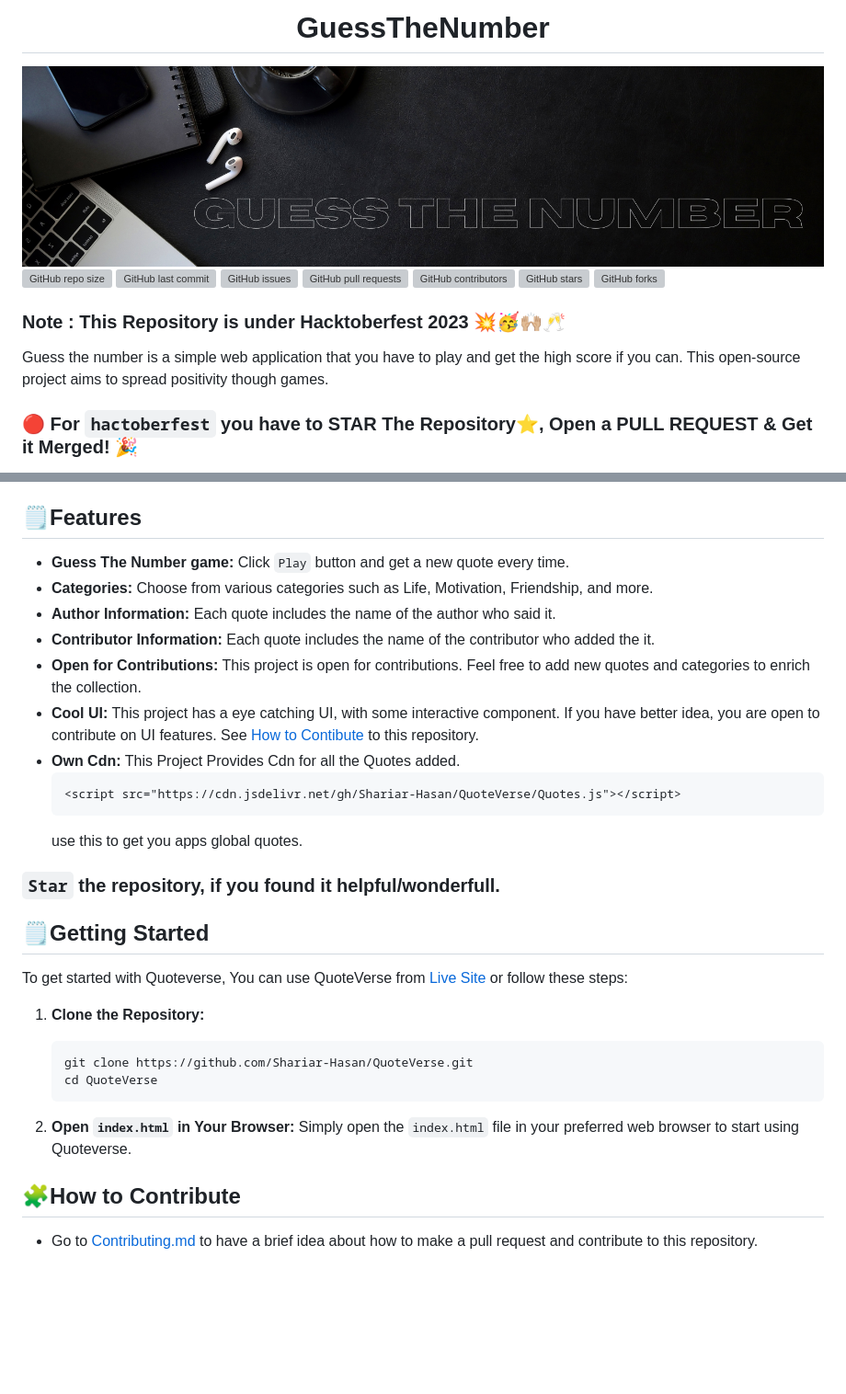
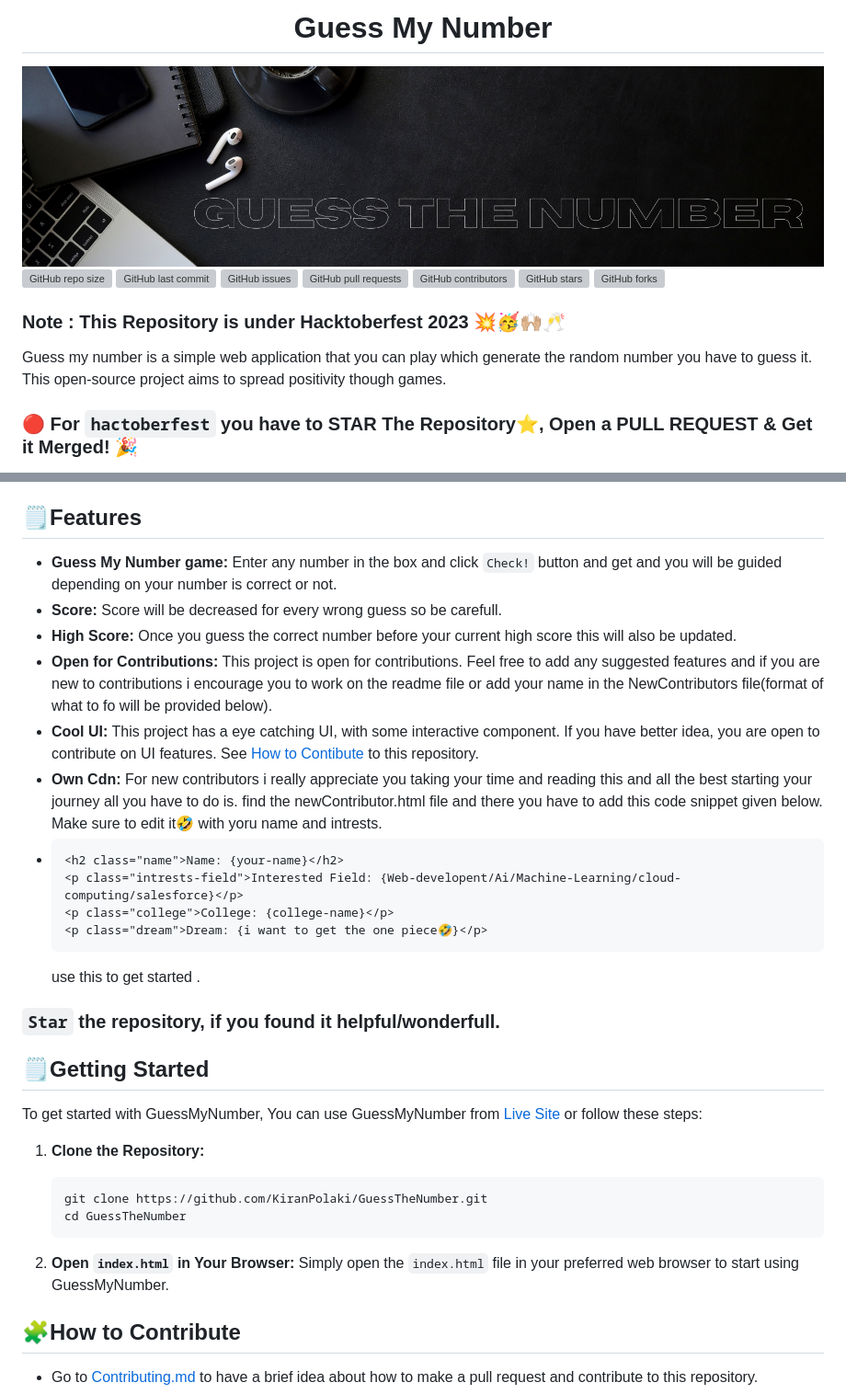
Before and after one commit to KiranPolaki/GuessTheNumber-Game-JS, a Markdown page: README.md, 2 parts joined by grey strips. Shown at 92% size. Rendered like a GitHub page; blank space fills up the shorter version; grey boxes are pictures that could not be loaded.

````diff
--- a/README.md
+++ b/README.md
@@ -1,5 +1,5 @@
 <div align="center">
-<h1>GuessTheNumber</h1>
+<h1>Guess My Number</h1>
 <img src="/images/Helping people learn Web and DSA.png">
 </div>
 
@@ -14,7 +14,7 @@
 
 <h3>Note : This Repository is under Hacktoberfest 2023 💥🥳🙌🏼🥂</h3>
 
-<p>Guess the number is a simple web application that you have to play and get the high score if you can. This open-source project aims to spread positivity though games.</p>
+<p>Guess my number is a simple web application that you can play which generate the random number you have to guess it. This open-source project aims to spread positivity though games.</p>
 
 ### 🔴 For `hactoberfest` you have to STAR The Repository⭐, Open a PULL REQUEST & Get it Merged! 🎉
 
@@ -34,33 +34,36 @@
 
 ## 🗒️Features
 
-- **Guess The Number game:** Click `Play` button and get a new quote every time.
-- **Categories:** Choose from various categories such as Life, Motivation, Friendship, and more.
-- **Author Information:** Each quote includes the name of the author who said it.
-- **Contributor Information:** Each quote includes the name of the contributor who added the it.
-- **Open for Contributions:** This project is open for contributions. Feel free to add new quotes and categories to enrich the collection.
+- **Guess My Number game:** Enter any number in the box and click `Check!` button and get and you will be guided depending on your number is correct or not.
+- **Score:** Score will be decreased for every wrong guess so be carefull.
+- **High Score:** Once you guess the correct number before your current high score this will also be updated.
+- **Open for Contributions:** This project is open for contributions. Feel free to add any suggested features and if you are new to contributions i encourage you to work on the readme file or add your name in the NewContributors file(format of what to fo will be provided below).
 - **Cool UI:** This project has a eye catching UI, with some interactive component. If you have better idea, you are open to contribute on UI features. See [How to Contibute](#🧩how-to-contribute) to this repository.
-- **Own Cdn:** This Project Provides Cdn for all the Quotes added.
+- **Own Cdn:** For new contributors i really appreciate you taking your time and reading this and all the best starting your journey all you have to do is. find the newContributor.html file and there you have to add this code snippet given below. Make sure to edit it🤣 with yoru name and intrests.
+-
   ```
-  <script src="https://cdn.jsdelivr.net/gh/Shariar-Hasan/QuoteVerse/Quotes.js"></script>
+  <h2 class="name">Name: {your-name}</h2>
+  <p class="intrests-field">Interested Field: {Web-developent/Ai/Machine-Learning/cloud-computing/salesforce}</p>
+  <p class="college">College: {college-name}</p>
+  <p class="dream">Dream: {i want to get the one piece🤣}</p>
   ```
-  use this to get you apps global quotes.
+  use this to get started .
 
 ### `Star` the repository, if you found it helpful/wonderfull.
 
 ## 🗒️Getting Started
 
-To get started with Quoteverse, You can use QuoteVerse from [Live Site](https://shariar-hasan.github.io/QuoteVerse/) or follow these steps:
+To get started with GuessMyNumber, You can use GuessMyNumber from [Live Site](https://kiranpolaki.github.io/GuessTheNumber/) or follow these steps:
 
 1. **Clone the Repository:**
 
    ```sh
-   git clone https://github.com/Shariar-Hasan/QuoteVerse.git
-   cd QuoteVerse
+   git clone https://github.com/KiranPolaki/GuessTheNumber.git
+   cd GuessTheNumber
    ```
 
 2. **Open `index.html` in Your Browser:**
-   Simply open the `index.html` file in your preferred web browser to start using Quoteverse.
+   Simply open the `index.html` file in your preferred web browser to start using GuessMyNumber.
 
 ## 🧩How to Contribute
 
````
Also changed, not shown: other parts of README.md (+8 -8 lines).
